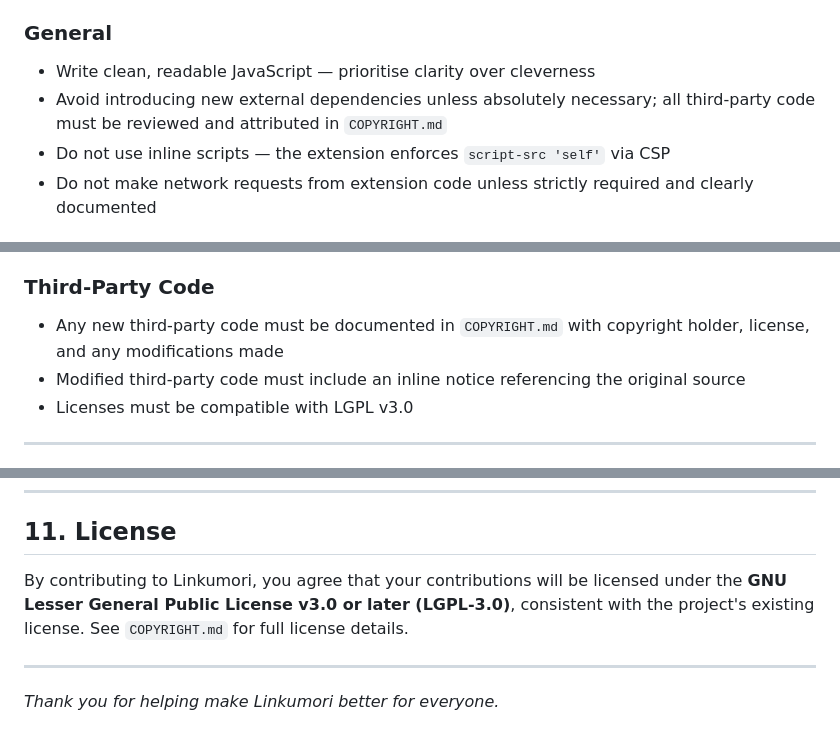
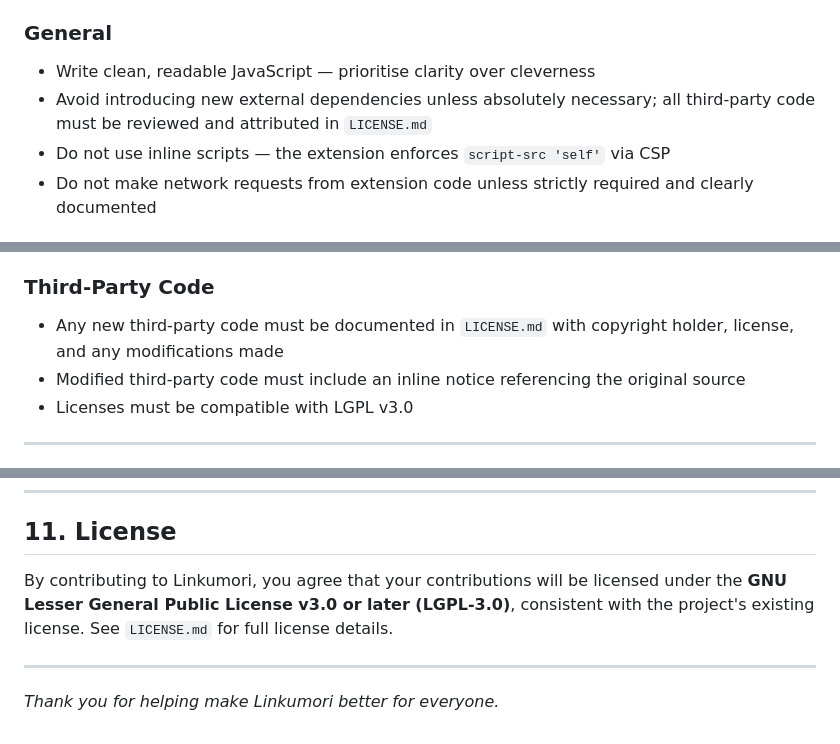
Before and after one commit to Linkumori/Linkumori-Addon-MV3-Firefox, a Markdown page: CONTRIBUTING.md, 3 parts joined by grey strips. Drawn GitHub-style.

```diff
--- a/CONTRIBUTING.md
+++ b/CONTRIBUTING.md
@@ -159,7 +159,7 @@ To view full modification history for third-party files, run the CLI tool and se
 ### General
 
 - Write clean, readable JavaScript — prioritise clarity over cleverness
-- Avoid introducing new external dependencies unless absolutely necessary; all third-party code must be reviewed and attributed in `COPYRIGHT.md`
+- Avoid introducing new external dependencies unless absolutely necessary; all third-party code must be reviewed and attributed in `LICENSE.md`
 - Do not use inline scripts — the extension enforces `script-src 'self'` via CSP
 - Do not make network requests from extension code unless strictly required and clearly documented
 
@@ -177,7 +177,7 @@ To view full modification history for third-party files, run the CLI tool and se
 
 ### Third-Party Code
 
-- Any new third-party code must be documented in `COPYRIGHT.md` with copyright holder, license, and any modifications made
+- Any new third-party code must be documented in `LICENSE.md` with copyright holder, license, and any modifications made
 - Modified third-party code must include an inline notice referencing the original source
 - Licenses must be compatible with LGPL v3.0
 
@@ -516,7 +516,7 @@ Feature suggestions are welcome. When opening a feature request, please include:
 
 ## 11. License
 
-By contributing to Linkumori, you agree that your contributions will be licensed under the **GNU Lesser General Public License v3.0 or later (LGPL-3.0)**, consistent with the project's existing license. See `COPYRIGHT.md` for full license details.
+By contributing to Linkumori, you agree that your contributions will be licensed under the **GNU Lesser General Public License v3.0 or later (LGPL-3.0)**, consistent with the project's existing license. See `LICENSE.md` for full license details.
 
 ---
 
```
